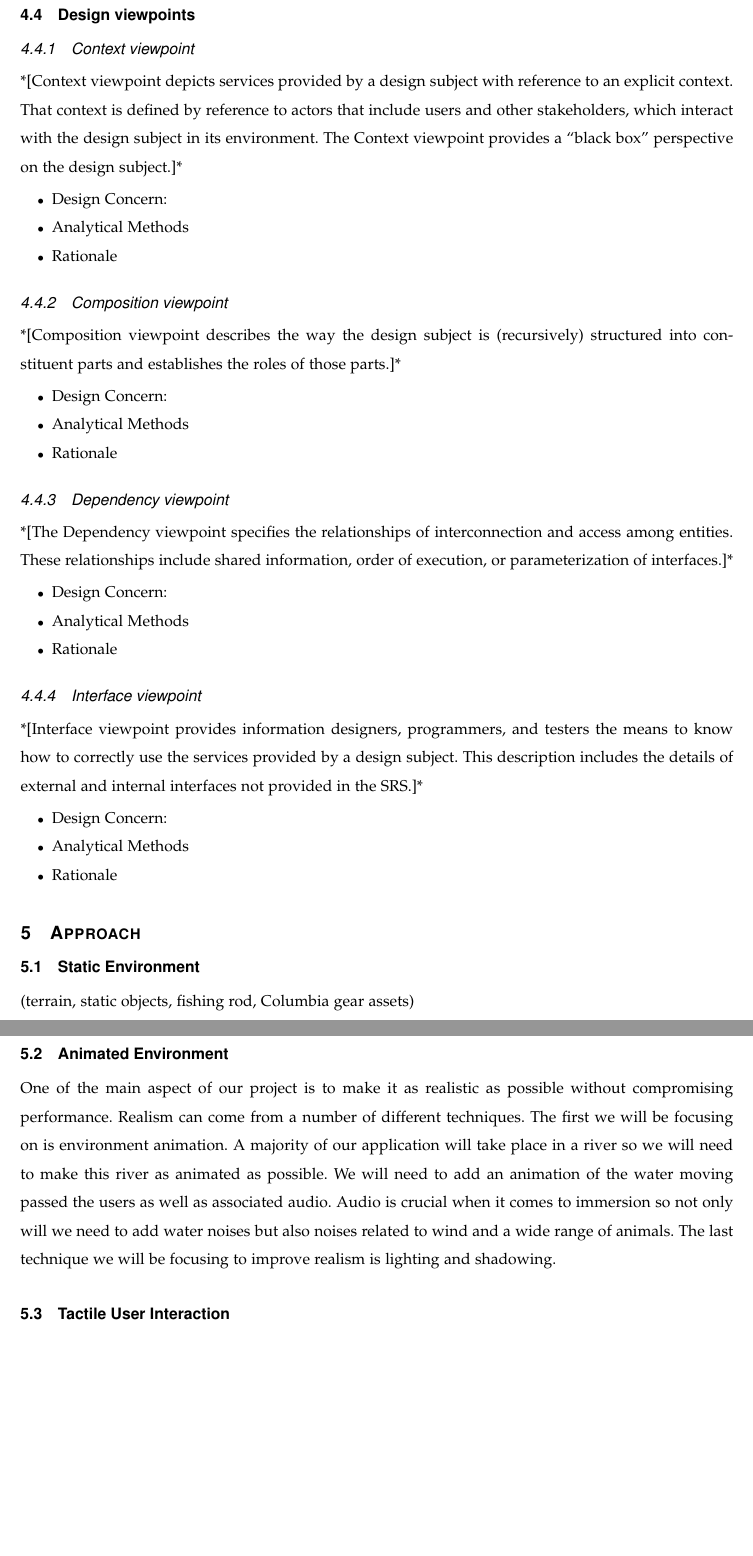
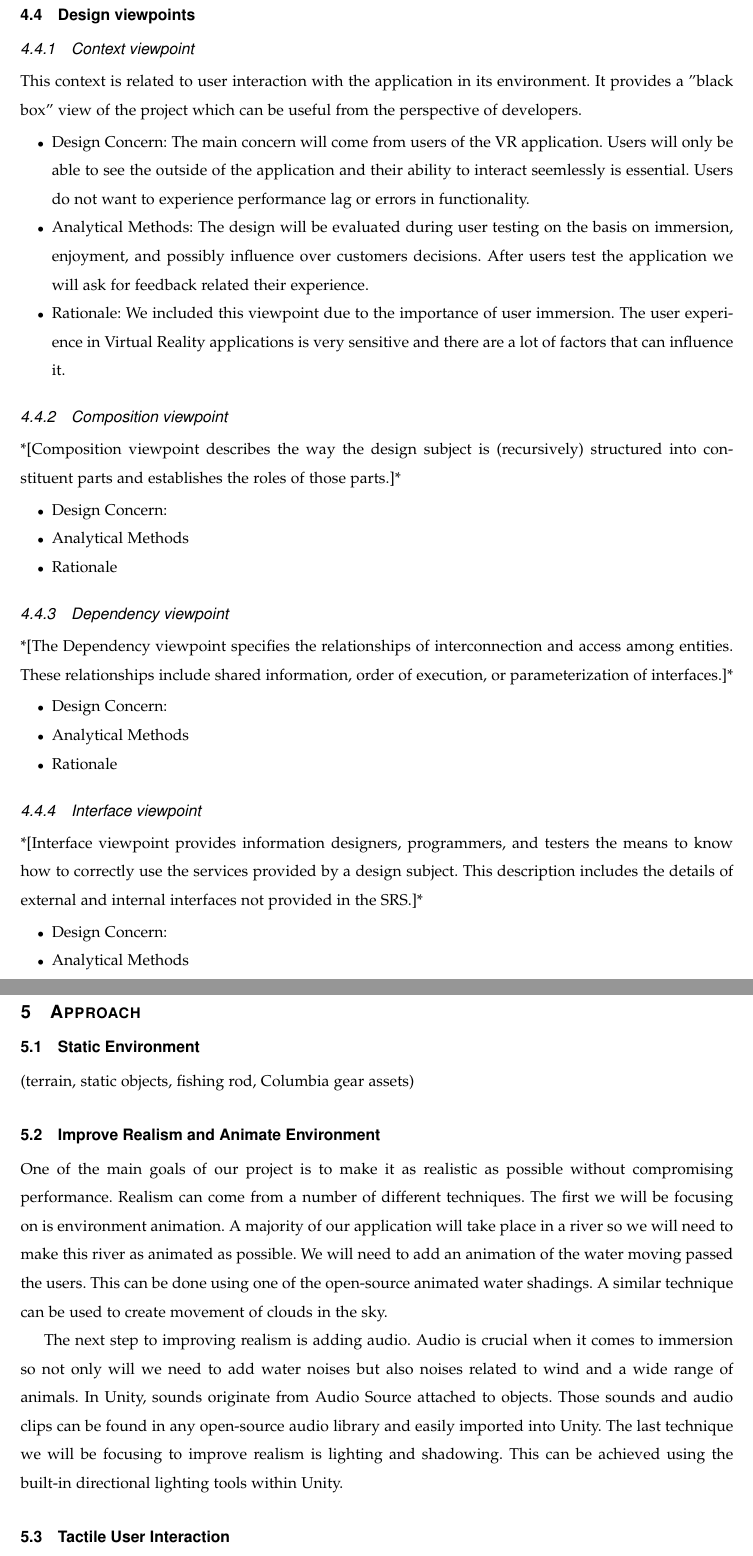
Before and after one commit to mckennajones/Capstone, a LaTeX problem sheet (assignments/designdoc/designdoc.tex): two parts of pages 5 and 6 of 6, joined at a grey line, cut so that both start at the same text, the shorter picture padded with empty space. Compiled offline with LaTeX, dvips and Ghostscript; a missing font is replaced by an installed copy or a similar font; a LaTeX package or settings file that is missing is left out.

Commit message:
started context viewpoint

```diff
--- a/assignments/designdoc/designdoc.tex
+++ b/assignments/designdoc/designdoc.tex
@@ -132,13 +135,12 @@ TEchnical side of the project..
 
 \subsection{Design viewpoints}
 \subsubsection{Context viewpoint}
-*[Context viewpoint depicts services provided by a design subject with reference to an explicit context. That context is defined by reference to actors that include users and other stakeholders, which interact with the design subject in its environment. The Context viewpoint provides a “black box” perspective on the design subject.]*
+This context is related to user interaction with the application in its environment. It provides a "black box" view of the project which can be useful from the perspective of developers.
 \begin{itemize}
-  \item Design Concern:
-  \item Analytical Methods
-  \item Rationale
+  \item Design Concern: The main concern will come from users of the VR application. Users will only be able to see the outside of the application and their ability to interact seemlessly is essential. Users do not want to experience performance lag or errors in functionality.
+  \item Analytical Methods: The design will be evaluated during user testing on the basis on immersion, enjoyment, and possibly influence over customers decisions. After users test the application we will ask for feedback related their experience.
+  \item Rationale: We included this viewpoint due to the importance of user immersion. The user experience in Virtual Reality applications is very sensitive and there are a lot of factors that can influence it.
 \end{itemize}
-
 \subsubsection{Composition viewpoint}
 *[Composition viewpoint describes the way the design subject is (recursively) structured into constituent parts and establishes the roles of those parts.]*
 \begin{itemize}
@@ -168,8 +168,10 @@ TEchnical side of the project..
 \subsection{Static Environment}
 (terrain, static objects, fishing rod, Columbia gear assets)
 
-\subsection{Animated Environment}
-One of the main aspect of our project is to make it as realistic as possible without compromising performance. Realism can come from a number of different techniques. The first we will be focusing on is environment animation. A majority of our application will take place in a river so we will need to make this river as animated as possible. We will need to add an animation of the water moving passed the users as well as associated audio. Audio is crucial when it comes to immersion so not only will we need to add water noises but also noises related to wind and a wide range of animals. The last technique we will be focusing to improve realism is lighting and shadowing.
+\subsection{Improve Realism and Animate Environment}
+One of the main goals of our project is to make it as realistic as possible without compromising performance. Realism can come from a number of different techniques. The first we will be focusing on is environment animation. A majority of our application will take place in a river so we will need to make this river as animated as possible. We will need to add an animation of the water moving passed the users. This can be done using one of the open-source animated water shadings. A similar technique can be used to create movement of clouds in the sky.
+
+The next step to improving realism is adding audio. Audio is crucial when it comes to immersion so not only will we need to add water noises but also noises related to wind and a wide range of animals. In Unity, sounds originate from Audio Source attached to objects. Those sounds and audio clips can be found in any open-source audio library and easily imported into Unity. The last technique we will be focusing to improve realism is lighting and shadowing. This can be achieved using the built-in directional lighting tools within Unity.
 
 \subsection{Tactile User Interaction}
 (user interaction with gear, Columbia gear info)
```
Also changed, not shown: assignments/designdoc/designdoc.pdf, assignments/designdoc/designdoc.tex (5 more changed lines).
